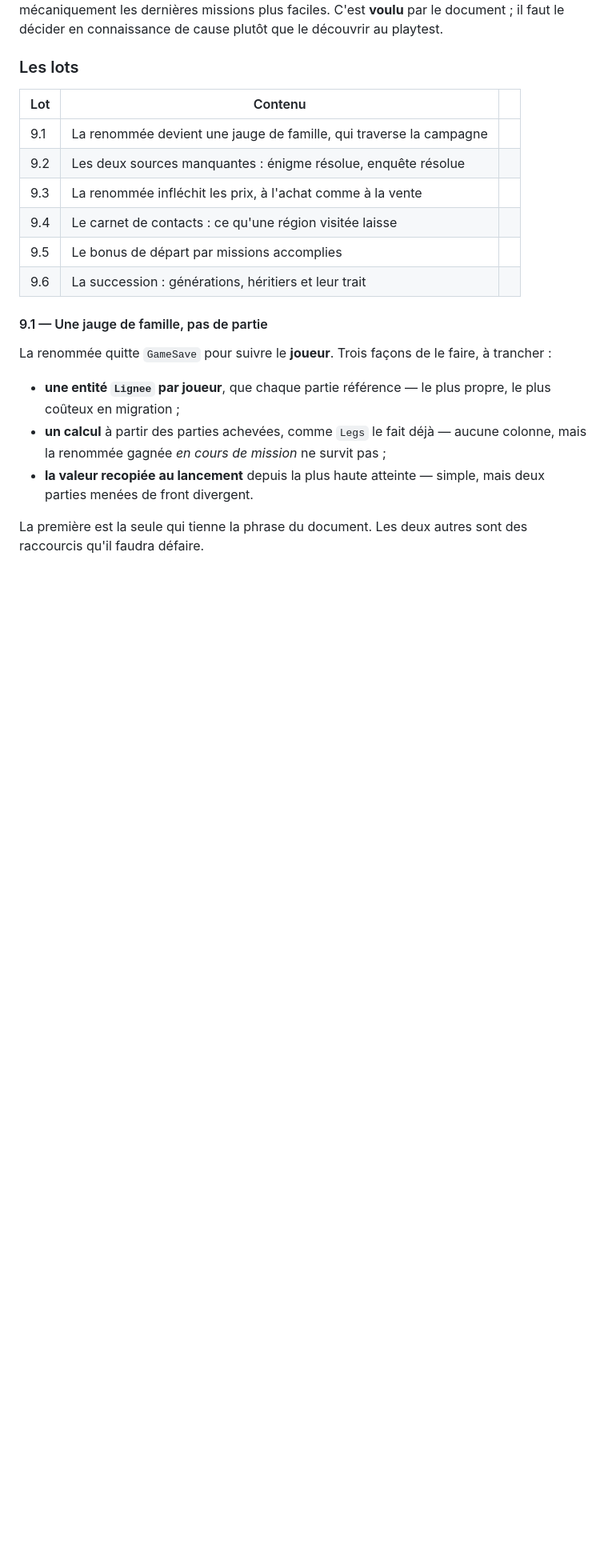
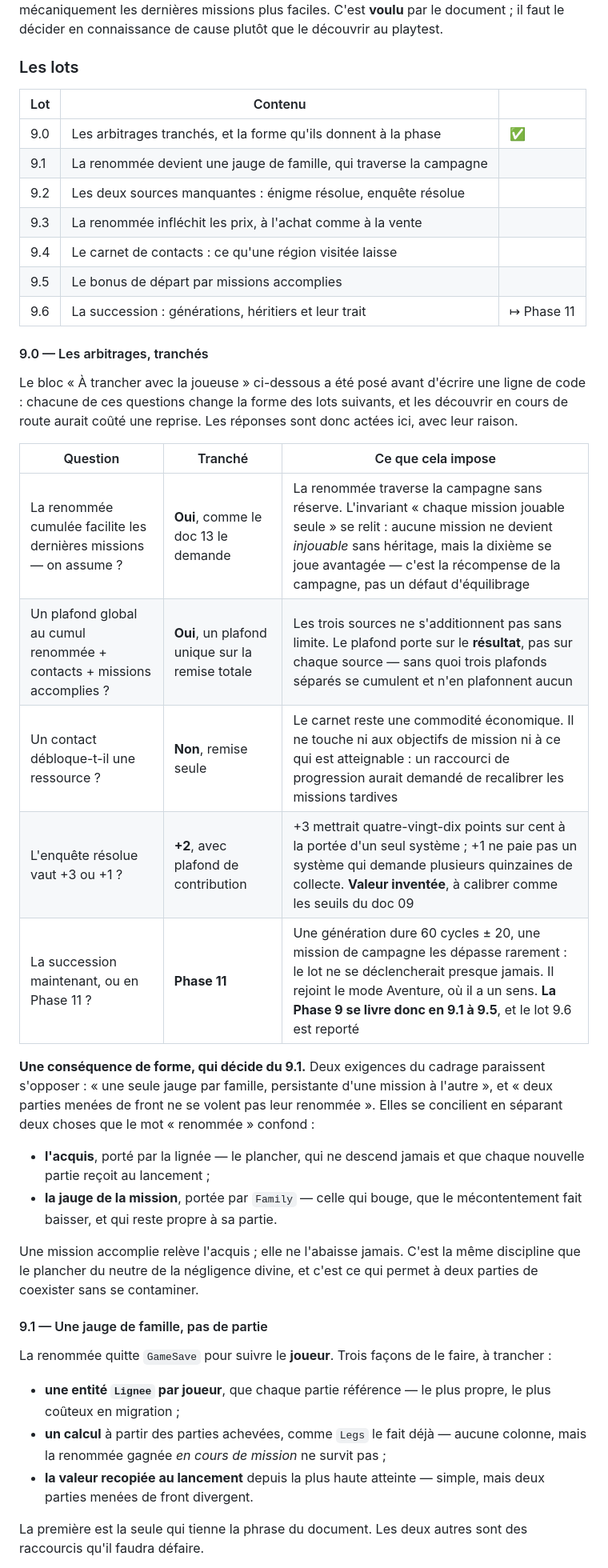
Before and after one commit to mmagny89/niout, a Markdown page: docs/plan-de-bataille.md, the part around one of its changes. Shown at 80% size. Drawn GitHub-style; blank space fills up the shorter version.

Commit message:
docs(plan): tranche les arbitrages de la Phase 9 en un lot 9.0
Les cinq questions du bloc « À trancher avec la joueuse » gouvernaient la
forme des lots 9.1 à 9.6 : les découvrir en cours de route aurait coûté une
reprise. Elles sont donc tranchées avant la première ligne de code, avec
leur raison.

Ce qui en sort :

- la renommée traverse la campagne sans réserve, et l'avantage des dernières
  missions est assumé comme la récompense de la campagne ;
- un plafond unique porte sur la remise totale, pas un plafond par source —
  trois plafonds séparés se cumulent et n'en plafonnent aucun ;
- un contact de région reste une remise, jamais un déblocage de ressource ;
- l'enquête résolue vaut +2, entre le +3 du document et le +1 du code ;
- la succession (9.6) rejoint la Phase 11, où une génération de soixante
  cycles a un sens ; la Phase 9 se livre en 9.1 à 9.5.

Une conséquence de forme décide du 9.1 : l'acquis de la lignée et la jauge
de la mission sont deux choses, ce qui concilie « une seule jauge
persistante » et « deux parties menées de front ne se volent pas leur
renommée ».

Co-Authored-By: Claude Opus 5 <noreply@anthropic.com>

```diff
--- a/docs/plan-de-bataille.md
+++ b/docs/plan-de-bataille.md
@@ -195,12 +195,42 @@ de cause plutôt que le découvrir au playtest.
 
 | Lot | Contenu | |
 |---|---|---|
+| 9.0 | Les arbitrages tranchés, et la forme qu'ils donnent à la phase | ✅ |
 | 9.1 | La renommée devient une jauge de famille, qui traverse la campagne | |
 | 9.2 | Les deux sources manquantes : énigme résolue, enquête résolue | |
 | 9.3 | La renommée infléchit les prix, à l'achat comme à la vente | |
 | 9.4 | Le carnet de contacts : ce qu'une région visitée laisse | |
 | 9.5 | Le bonus de départ par missions accomplies | |
-| 9.6 | La succession : générations, héritiers et leur trait | |
+| 9.6 | La succession : générations, héritiers et leur trait | ↦ Phase 11 |
+
+#### 9.0 — Les arbitrages, tranchés
+
+Le bloc « À trancher avec la joueuse » ci-dessous a été posé avant d'écrire une
+ligne de code : chacune de ces questions change la forme des lots suivants, et
+les découvrir en cours de route aurait coûté une reprise. Les réponses sont
+donc actées ici, avec leur raison.
+
+| Question | Tranché | Ce que cela impose |
+|---|---|---|
+| La renommée cumulée facilite les dernières missions — on assume ? | **Oui**, comme le doc 13 le demande | La renommée traverse la campagne sans réserve. L'invariant « chaque mission jouable seule » se relit : aucune mission ne devient *injouable* sans héritage, mais la dixième se joue avantagée — c'est la récompense de la campagne, pas un défaut d'équilibrage |
+| Un plafond global au cumul renommée + contacts + missions accomplies ? | **Oui**, un plafond unique sur la remise totale | Les trois sources ne s'additionnent pas sans limite. Le plafond porte sur le **résultat**, pas sur chaque source — sans quoi trois plafonds séparés se cumulent et n'en plafonnent aucun |
+| Un contact débloque-t-il une ressource ? | **Non**, remise seule | Le carnet reste une commodité économique. Il ne touche ni aux objectifs de mission ni à ce qui est atteignable : un raccourci de progression aurait demandé de recalibrer les missions tardives |
+| L'enquête résolue vaut +3 ou +1 ? | **+2**, avec plafond de contribution | +3 mettrait quatre-vingt-dix points sur cent à la portée d'un seul système ; +1 ne paie pas un système qui demande plusieurs quinzaines de collecte. **Valeur inventée**, à calibrer comme les seuils du doc 09 |
+| La succession maintenant, ou en Phase 11 ? | **Phase 11** | Une génération dure 60 cycles ± 20, une mission de campagne les dépasse rarement : le lot ne se déclencherait presque jamais. Il rejoint le mode Aventure, où il a un sens. **La Phase 9 se livre donc en 9.1 à 9.5**, et le lot 9.6 est reporté |
+
+**Une conséquence de forme, qui décide du 9.1.** Deux exigences du cadrage
+paraissent s'opposer : « une seule jauge par famille, persistante d'une mission
+à l'autre », et « deux parties menées de front ne se volent pas leur renommée ».
+Elles se concilient en séparant deux choses que le mot « renommée » confond :
+
+- **l'acquis**, porté par la lignée — le plancher, qui ne descend jamais et que
+  chaque nouvelle partie reçoit au lancement ;
+- **la jauge de la mission**, portée par `Family` — celle qui bouge, que le
+  mécontentement fait baisser, et qui reste propre à sa partie.
+
+Une mission accomplie relève l'acquis ; elle ne l'abaisse jamais. C'est la même
+discipline que le plancher du neutre de la négligence divine, et c'est ce qui
+permet à deux parties de coexister sans se contaminer.
 
 #### 9.1 — Une jauge de famille, pas de partie
 
```
Also changed, not shown: other parts of docs/plan-de-bataille.md (+5 -3 lines).
